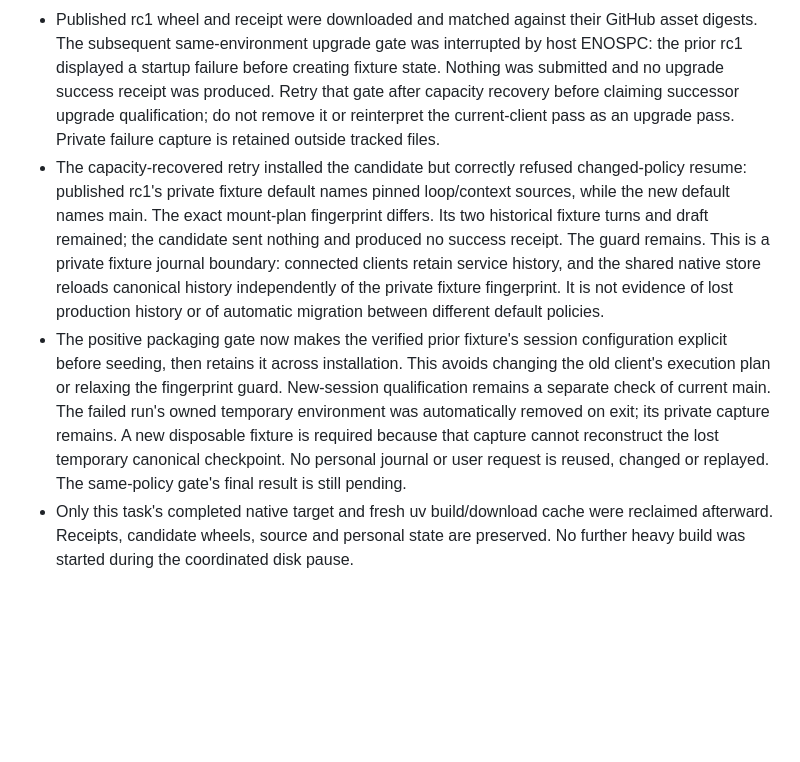
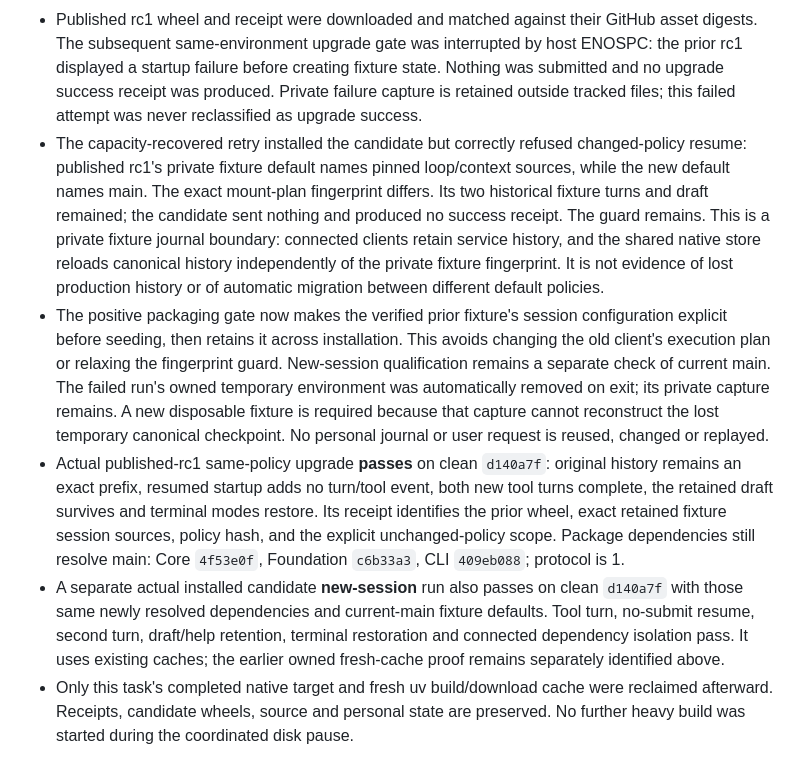
Before and after one commit to microsoft/amplifier-app-tui, a Markdown page: notes/ACCEPTANCE.md, the part around the change. Rendered like a GitHub page; blank space fills up the shorter version.

Commit message:
Record current-session and retained-policy upgrade qualification

```diff
--- a/notes/ACCEPTANCE.md
+++ b/notes/ACCEPTANCE.md
@@ -387,9 +387,8 @@ wheels retain their ordinary entrypoint.
   asset digests. The subsequent same-environment upgrade gate was interrupted by
   host ENOSPC: the prior rc1 displayed a startup failure before creating fixture
   state. Nothing was submitted and no upgrade success receipt was produced.
-  Retry that gate after capacity recovery before claiming successor upgrade
-  qualification; do not remove it or reinterpret the current-client pass as an
-  upgrade pass. Private failure capture is retained outside tracked files.
+  Private failure capture is retained outside tracked files; this failed attempt
+  was never reclassified as upgrade success.
 - The capacity-recovered retry installed the candidate but correctly refused
   changed-policy resume: published rc1's private fixture default names pinned
   loop/context sources, while the new default names main. The exact mount-plan
@@ -406,8 +405,18 @@ wheels retain their ordinary entrypoint.
   The failed run's owned temporary environment was automatically removed on exit;
   its private capture remains. A new disposable fixture is required because that
   capture cannot reconstruct the lost temporary canonical checkpoint. No personal
-  journal or user request is reused, changed or replayed. The same-policy gate's
-  final result is still pending.
+  journal or user request is reused, changed or replayed.
+- Actual published-rc1 same-policy upgrade **passes** on clean `d140a7f`: original
+  history remains an exact prefix, resumed startup adds no turn/tool event, both
+  new tool turns complete, the retained draft survives and terminal modes restore.
+  Its receipt identifies the prior wheel, exact retained fixture session sources,
+  policy hash, and the explicit unchanged-policy scope. Package dependencies still
+  resolve main: Core `4f53e0f`, Foundation `c6b33a3`, CLI `409eb088`; protocol is 1.
+- A separate actual installed candidate **new-session** run also passes on clean
+  `d140a7f` with those same newly resolved dependencies and current-main fixture
+  defaults. Tool turn, no-submit resume, second turn, draft/help retention, terminal
+  restoration and connected dependency isolation pass. It uses existing caches;
+  the earlier owned fresh-cache proof remains separately identified above.
 - Only this task's completed native target and fresh uv build/download cache were
   reclaimed afterward. Receipts, candidate wheels, source and personal state are
   preserved. No further heavy build was started during the coordinated disk pause.
```
